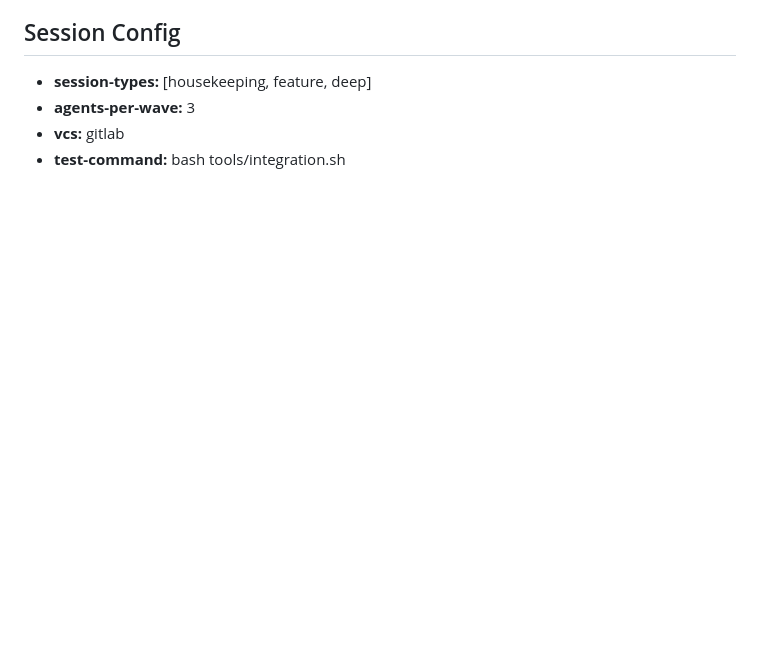
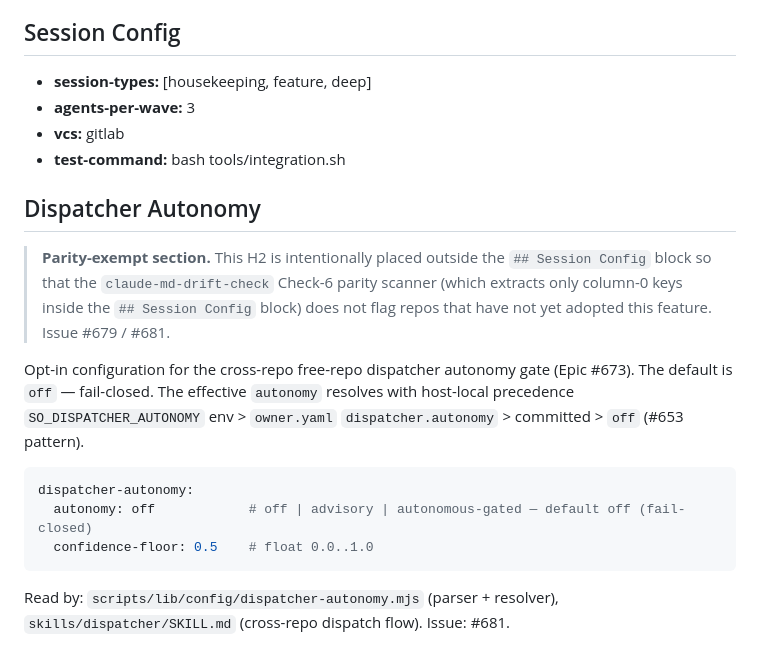
Before and after one commit to Kanevry/tethercam, a Markdown page: CLAUDE.md, the part around the change. Drawn GitHub-style; blank space fills up the shorter version.

Commit message:
chore: capture dispatcher-autonomy default (off)

````diff
--- a/CLAUDE.md
+++ b/CLAUDE.md
@@ -67,3 +67,17 @@ erst beim naechsten Start. **Nie einen laufenden OBS-Prozess beenden.**
 - **agents-per-wave:** 3
 - **vcs:** gitlab
 - **test-command:** bash tools/integration.sh
+
+## Dispatcher Autonomy
+
+> **Parity-exempt section.** This H2 is intentionally placed outside the `## Session Config` block so that the `claude-md-drift-check` Check-6 parity scanner (which extracts only column-0 keys inside the `## Session Config` block) does not flag repos that have not yet adopted this feature. Issue #679 / #681.
+
+Opt-in configuration for the cross-repo free-repo dispatcher autonomy gate (Epic #673). The default is `off` — fail-closed. The effective `autonomy` resolves with host-local precedence `SO_DISPATCHER_AUTONOMY` env > `owner.yaml` `dispatcher.autonomy` > committed > `off` (#653 pattern).
+
+```yaml
+dispatcher-autonomy:
+  autonomy: off            # off | advisory | autonomous-gated — default off (fail-closed)
+  confidence-floor: 0.5    # float 0.0..1.0
+```
+
+Read by: `scripts/lib/config/dispatcher-autonomy.mjs` (parser + resolver), `skills/dispatcher/SKILL.md` (cross-repo dispatch flow). Issue: #681.
````
